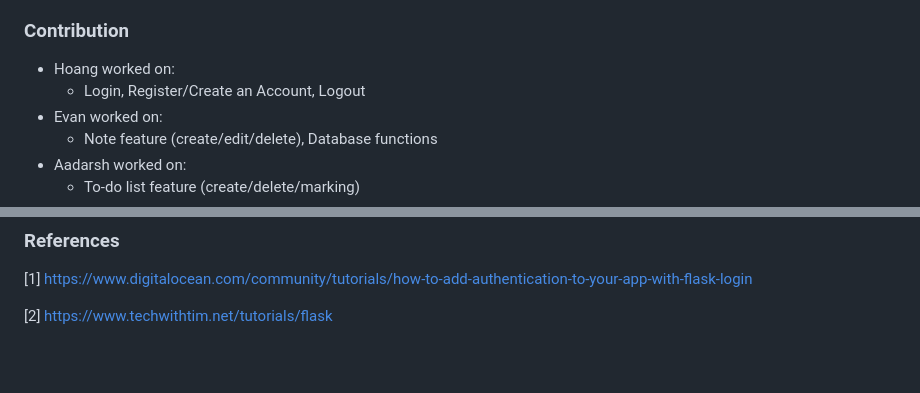
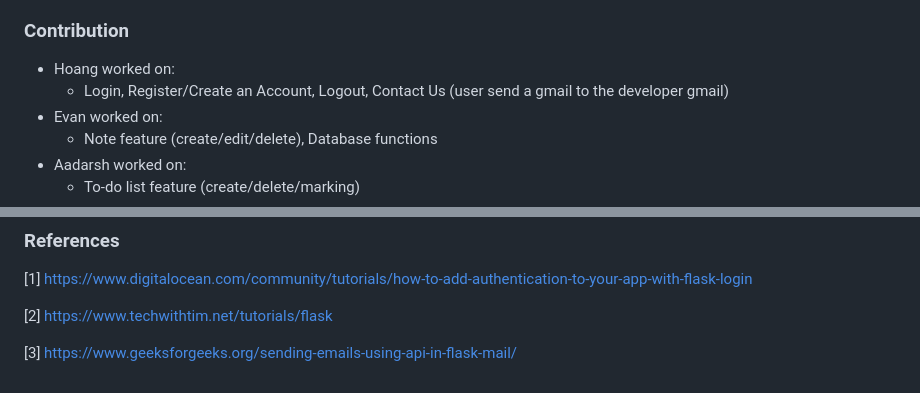
Before and after one commit to Daoranger/CMPE-131-Team5-Project, a Markdown page: README.md, 2 parts joined by grey strips. Drawn GitHub-style; blank space fills up the shorter version.

```diff
--- a/README.md
+++ b/README.md
@@ -30,7 +30,7 @@ Noted! is a website designed to help individuals create notes and a to-do list f
 
 ### Contribution
 * Hoang worked on:
-  * Login, Register/Create an Account, Logout
+  * Login, Register/Create an Account, Logout, Contact Us (user send a gmail to the developer gmail)
 * Evan worked on:
   * Note feature (create/edit/delete), Database functions
 * Aadarsh worked on:
@@ -63,3 +63,5 @@ Logout:
 [1] https://www.digitalocean.com/community/tutorials/how-to-add-authentication-to-your-app-with-flask-login
 
 [2] https://www.techwithtim.net/tutorials/flask
+
+[3] https://www.geeksforgeeks.org/sending-emails-using-api-in-flask-mail/
```
